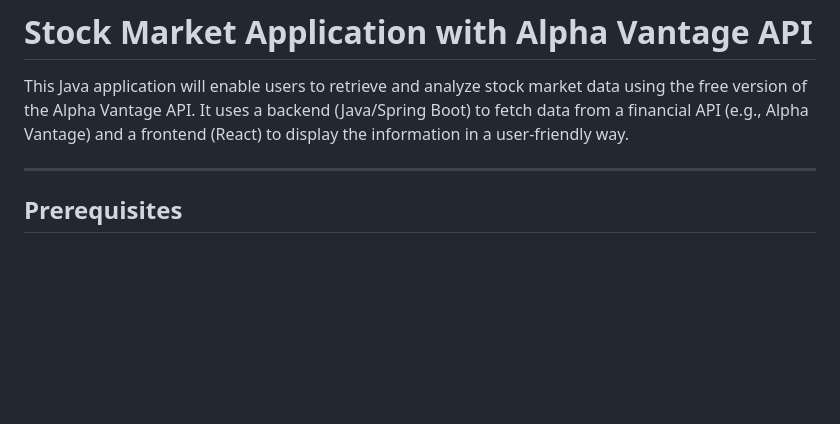
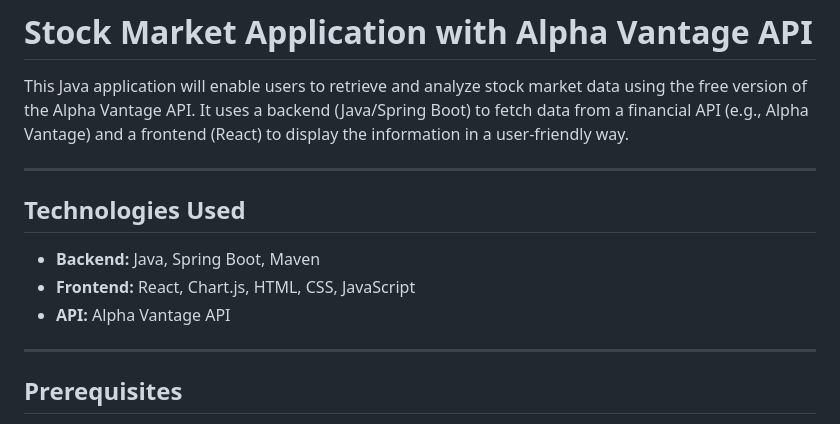
Before and after one commit to Garshers/Stock-App, a Markdown page: README.md, the part around one of its changes. GitHub-like rendering; blank space fills up the shorter version.

```diff
--- a/README.md
+++ b/README.md
@@ -1,6 +1,14 @@
 # Stock Market Application with Alpha Vantage API
 
 This Java application will enable users to retrieve and analyze stock market data using the free version of the Alpha Vantage API. It uses a backend (Java/Spring Boot) to fetch data from a financial API (e.g., Alpha Vantage) and a frontend (React) to display the information in a user-friendly way.
+
+---
+
+## Technologies Used
+
+-   **Backend:** Java, Spring Boot, Maven
+-   **Frontend:** React, Chart.js, HTML, CSS, JavaScript
+-   **API:** Alpha Vantage API
 
 ---
 
```
Also changed, not shown: other parts of README.md (+18 -25 lines).
